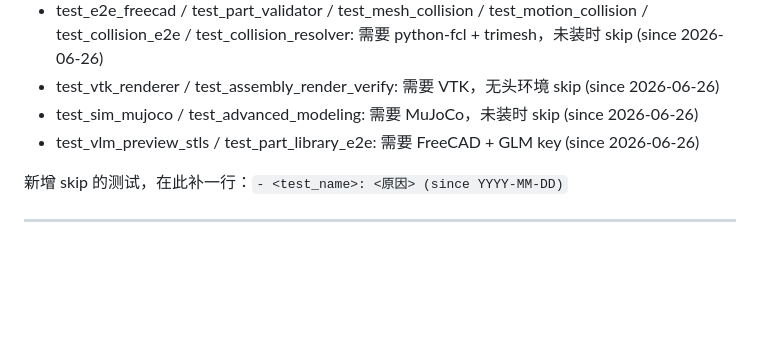
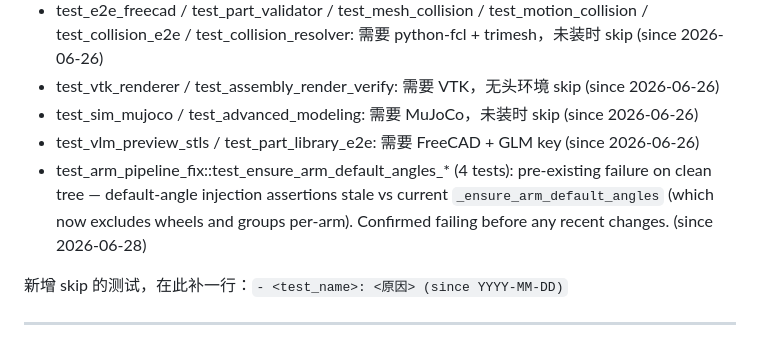
Before and after one commit to xyc200602/language-3d, a Markdown page: AGENTS.md, the part around the change. GitHub-like rendering; blank space fills up the shorter version.

Commit message:
chore: register 4 pre-existing test_arm_pipeline_fix failures (AGENTS §6.3)
The 4 test_ensure_arm_default_angles_* tests fail on a clean tree
(confirmed via git stash). They are stale assertions vs the current
_ensure_arm_default_angles (which now excludes wheels from pitch joints
and groups shoulders per-arm). Registering them per AGENTS.md §6.3 so
they are tracked, not silently red.

Also removed the stray root 'nul' file (Windows redirect artifact,
AGENTS.md §6.2 violation).

```diff
--- a/AGENTS.md
+++ b/AGENTS.md
@@ -186,6 +186,7 @@ README 是**中英双语**，更新时**中英都要改**，保持对齐。改
 - test_vtk_renderer / test_assembly_render_verify: 需要 VTK，无头环境 skip (since 2026-06-26)
 - test_sim_mujoco / test_advanced_modeling: 需要 MuJoCo，未装时 skip (since 2026-06-26)
 - test_vlm_preview_stls / test_part_library_e2e: 需要 FreeCAD + GLM key (since 2026-06-26)
+- test_arm_pipeline_fix::test_ensure_arm_default_angles_* (4 tests): pre-existing failure on clean tree — default-angle injection assertions stale vs current `_ensure_arm_default_angles` (which now excludes wheels and groups per-arm). Confirmed failing before any recent changes. (since 2026-06-28)
 
 新增 skip 的测试，在此补一行：`- <test_name>: <原因> (since YYYY-MM-DD)`
 
```
